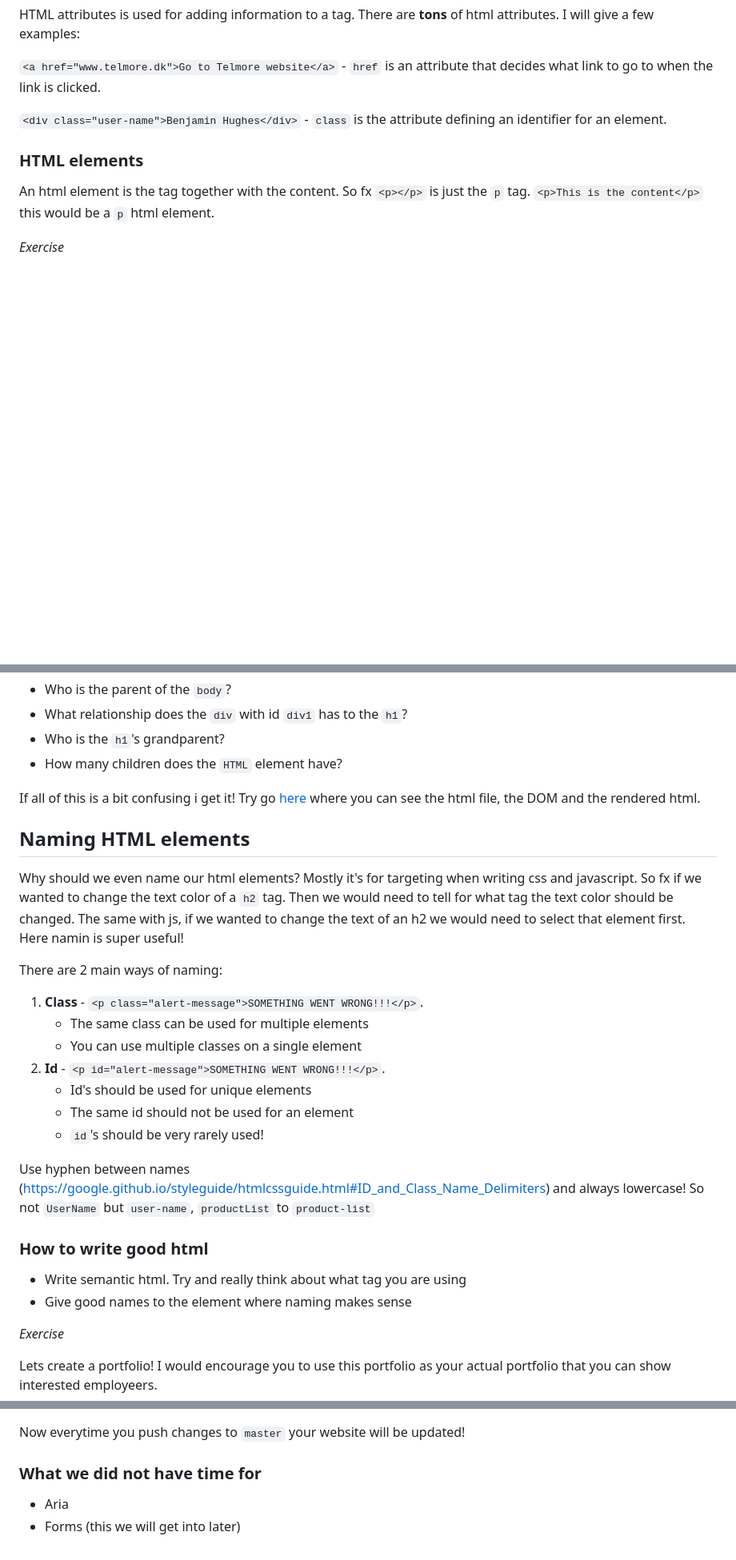
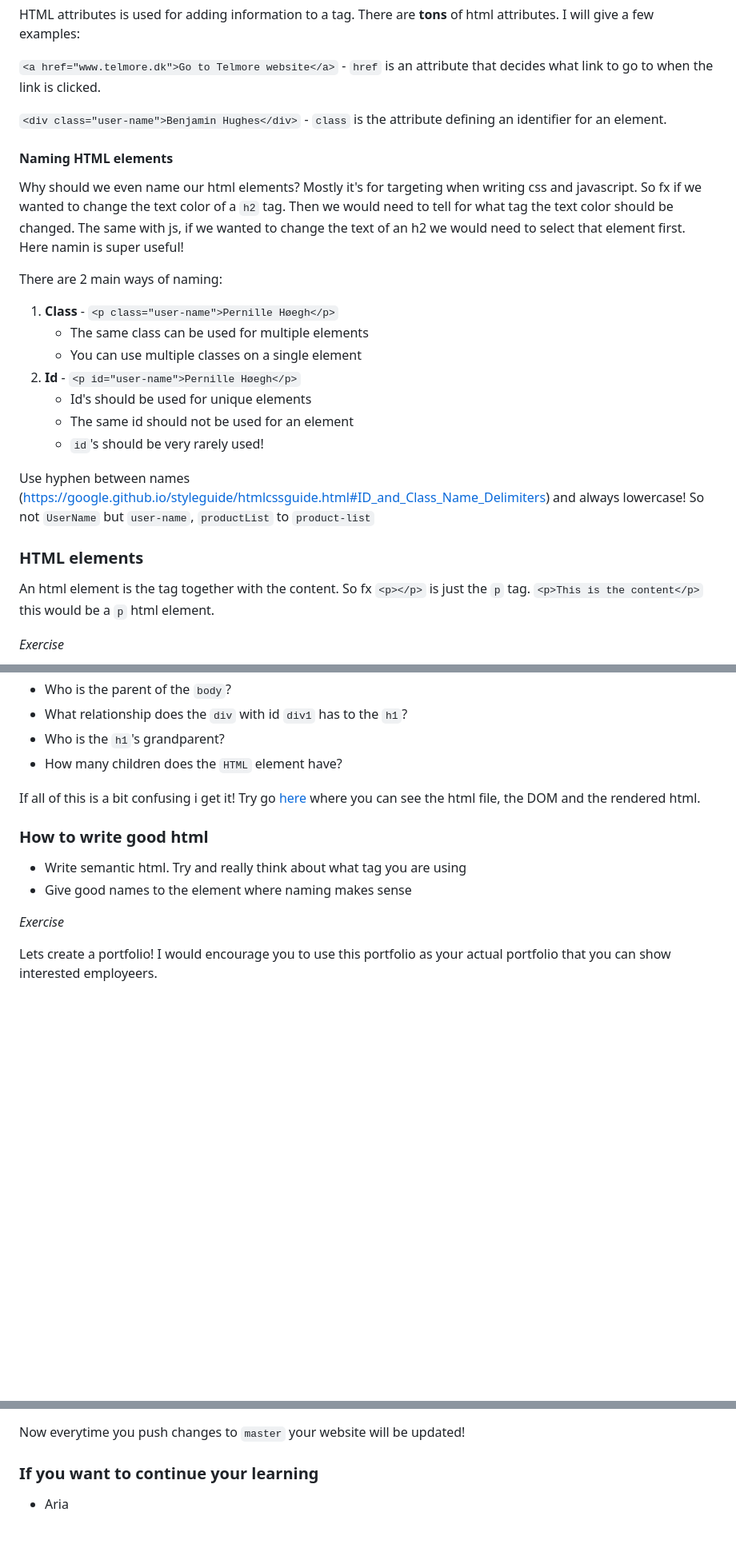
Before and after one commit to behu-kea/dat20-classes, a Markdown page: week-1/html.md, 3 parts joined by grey strips. Shown: that part at 80% size. GitHub-like rendering; blank space fills up the shorter version.

```diff
--- a/week-1/html.md
+++ b/week-1/html.md
@@ -66,6 +70,28 @@ HTML attributes is used for adding information to a tag. There are **tons** of h
 
 
 
+#### Naming HTML elements
+
+Why should we even name our html elements? Mostly it's for targeting when writing css and javascript. So fx if we wanted to change the text color of a `h2` tag. Then we would need to tell for what tag the text color should be changed. The same with js, if we wanted to change the text of an h2 we would need to select that element first. Here namin is super useful!
+
+There are 2 main ways of naming:
+
+1. **Class** - `<p class="user-name">Pernille Høegh</p>`
+   - The same class can be used for multiple elements
+   - You can use multiple classes on a single element
+2. **Id** - `<p id="user-name">Pernille Høegh</p>`
+   - Id's should be used for unique elements
+   - The same id should not be used for an element
+   - `id`'s should be very rarely used!
+
+
+
+Use hyphen between names (https://google.github.io/styleguide/htmlcssguide.html#ID_and_Class_Name_Delimiters) and always lowercase! So not `UserName` but `user-name`, `productList` to `product-list`
+
+
+
+
+
 ### HTML elements
 
 An html element is the tag together with the content. So fx `<p></p>` is just the `p` tag. `<p>This is the content</p>` this would be a `p` html element.
@@ -178,30 +204,14 @@ If all of this is a bit confusing i get it! Try go [here](https://software.hixie
 
 
 
-## Naming HTML elements
-
-Why should we even name our html elements? Mostly it's for targeting when writing css and javascript. So fx if we wanted to change the text color of a `h2` tag. Then we would need to tell for what tag the text color should be changed. The same with js, if we wanted to change the text of an h2 we would need to select that element first. Here namin is super useful!
-
-There are 2 main ways of naming:
-
-1. **Class** - `<p class="alert-message">SOMETHING WENT WRONG!!!</p>`.
-   - The same class can be used for multiple elements
-   - You can use multiple classes on a single element
-2. **Id** - `<p id="alert-message">SOMETHING WENT WRONG!!!</p>`.
-   - Id's should be used for unique elements
-   - The same id should not be used for an element
-   - `id`'s should be very rarely used!
-
-
-
-Use hyphen between names (https://google.github.io/styleguide/htmlcssguide.html#ID_and_Class_Name_Delimiters) and always lowercase! So not `UserName` but `user-name`, `productList` to `product-list`
-
-
-
 ### How to write good html
 
 - Write semantic html. Try and really think about what tag you are using
 - Give good names to the element where naming makes sense
+
+
+
+
 
 
 
@@ -273,7 +284,6 @@ Now everytime you push changes to `master` your website will be updated!
 
 
 
-### What we did not have time for
+### If you want to continue your learning
 
 - Aria
-- Forms (this we will get into later)
```
Also changed, not shown: other parts of week-1/html.md (+7 -2 lines), week-1/css.md (+4 -30 lines), week-8/forms-post-redirect.md (+43 -5 lines), week-8/assets/client-server.png (added).
